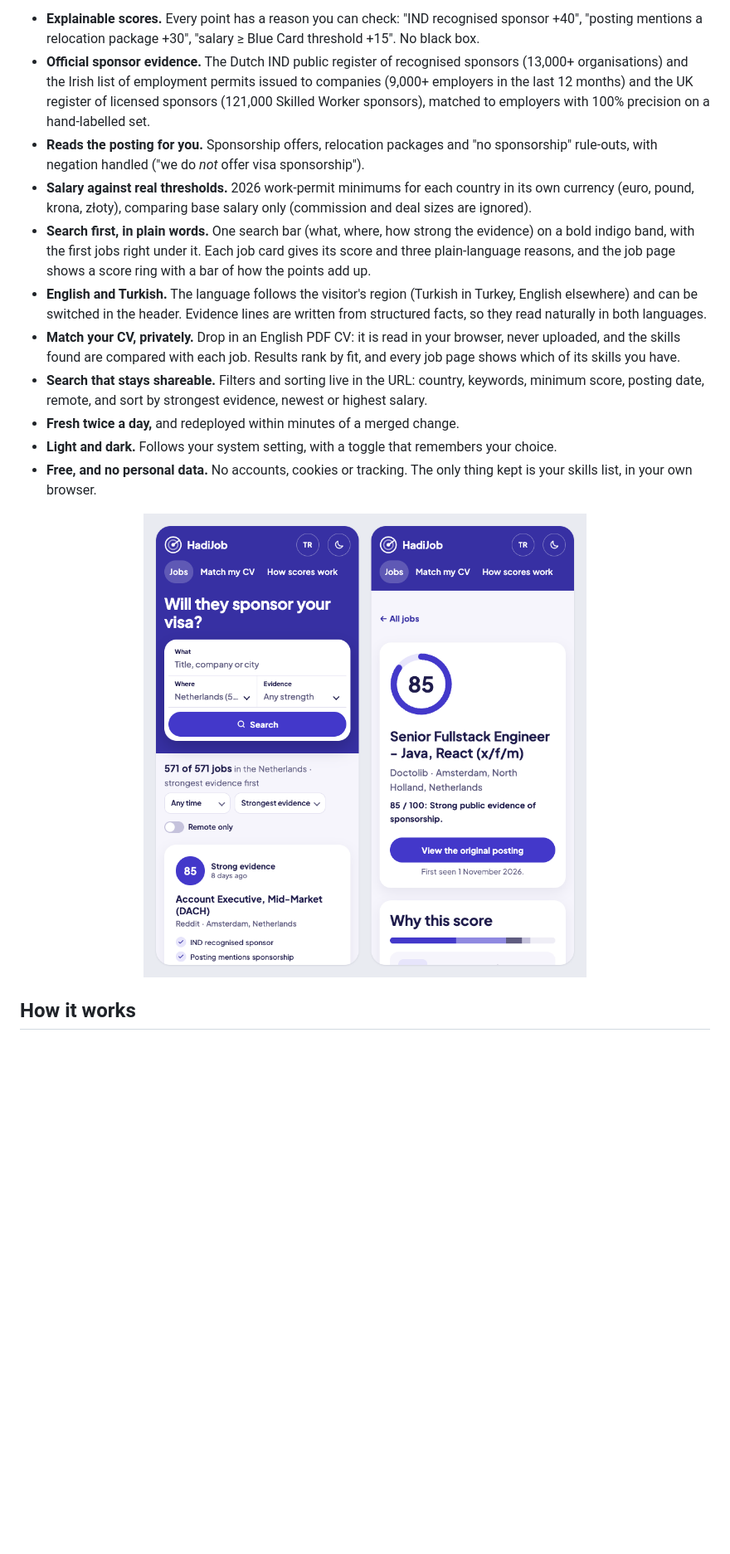
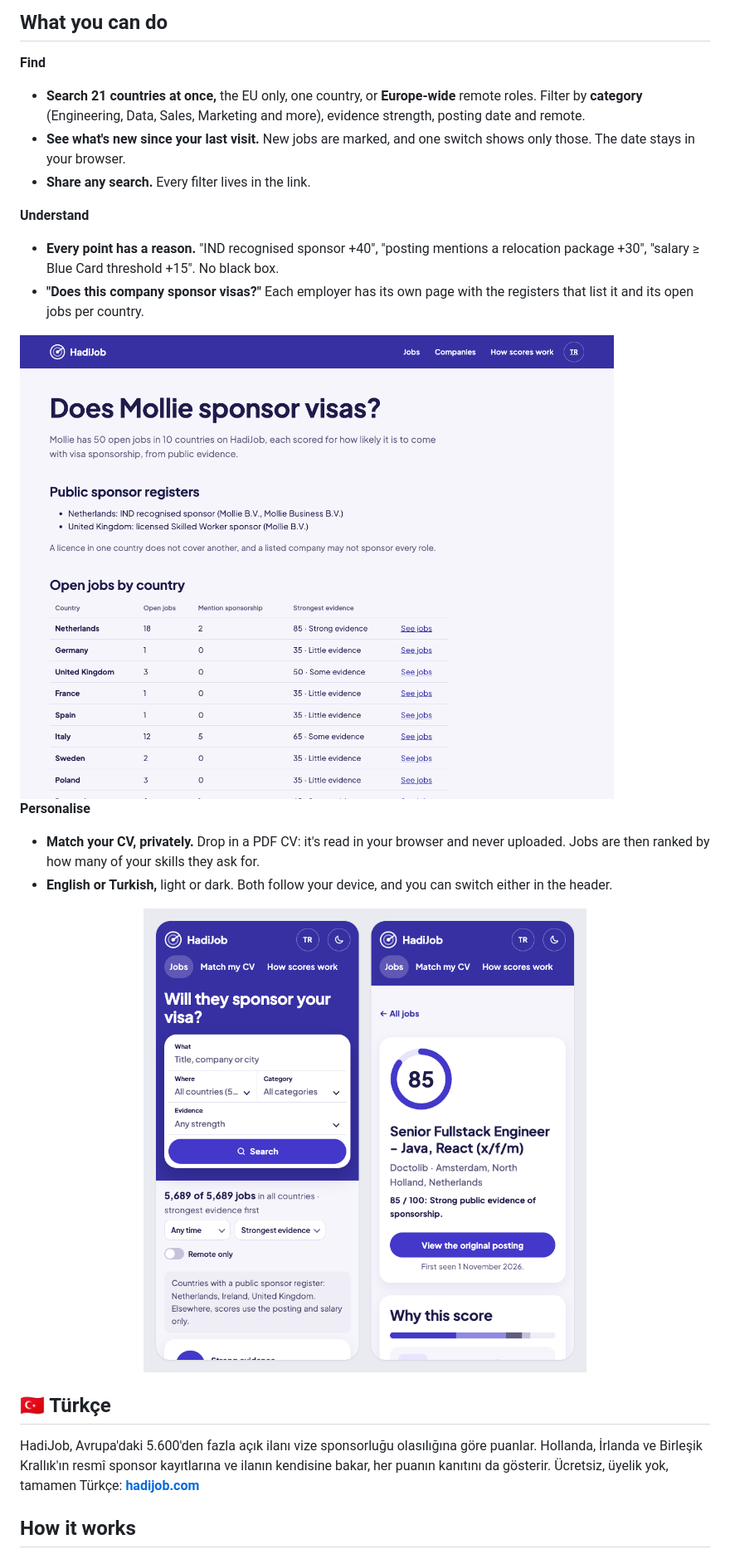
Before and after one commit to ilker-ekin/hadijob, a Markdown page: README.md, the part around one of its changes. Shown at 83% size. GitHub-like rendering; pictures changed too: .github/assets/company.png (added), .github/assets/mobile.png; blank space fills up the shorter version.

Commit message:
docs: lead with the user problem; 21 countries, categories, company pages, rules v5 and new screenshots

```diff
--- a/README.md
+++ b/README.md
@@ -39,17 +39,29 @@ HadiJob checks **public evidence** instead: government sponsor registers, what t
 
-- **Explainable scores.** Every point has a reason you can check: "IND recognised sponsor +40", "posting mentions a relocation package +30", "salary ≥ Blue Card threshold +15". No black box.
-- **Official sponsor evidence.** The Dutch IND public register of recognised sponsors (13,000+ organisations) and the Irish list of employment permits issued to companies (9,000+ employers in the last 12 months) and the UK register of licensed sponsors (121,000 Skilled Worker sponsors), matched to employers with 100% precision on a hand-labelled set.
-- **Reads the posting for you.** Sponsorship offers, relocation packages and "no sponsorship" rule-outs, with negation handled ("we do _not_ offer visa sponsorship").
-- **Salary against real thresholds.** 2026 work-permit minimums for each country in its own currency (euro, pound, krona, złoty), comparing base salary only (commission and deal sizes are ignored).
-- **Search first, in plain words.** One search bar (what, where, how strong the evidence) on a bold indigo band, with the first jobs right under it. Each job card gives its score and three plain-language reasons, and the job page shows a score ring with a bar of how the points add up.
-- **English and Turkish.** The language follows the visitor's region (Turkish in Turkey, English elsewhere) and can be switched in the header. Evidence lines are written from structured facts, so they read naturally in both languages.
-- **Match your CV, privately.** Drop in an English PDF CV: it is read in your browser, never uploaded, and the skills found are compared with each job. Results rank by fit, and every job page shows which of its skills you have.
-- **Search that stays shareable.** Filters and sorting live in the URL: country, keywords, minimum score, posting date, remote, and sort by strongest evidence, newest or highest salary.
-- **Fresh twice a day,** and redeployed within minutes of a merged change.
-- **Light and dark.** Follows your system setting, with a toggle that remembers your choice.
-- **Free, and no personal data.** No accounts, cookies or tracking. The only thing kept is your skills list, in your own browser.
+## What you can do
 
-<p align="center"><img src=".github/assets/mobile.png" alt="Search and job pages on a phone (390px)" width="560"></p>
+**Find**
+
+- **Search 21 countries at once,** the EU only, one country, or **Europe-wide** remote roles. Filter by **category** (Engineering, Data, Sales, Marketing and more), evidence strength, posting date and remote.
+- **See what's new since your last visit.** New jobs are marked, and one switch shows only those. The date stays in your browser.
+- **Share any search.** Every filter lives in the link.
+
+**Understand**
+
+- **Every point has a reason.** "IND recognised sponsor +40", "posting mentions a relocation package +30", "salary ≥ Blue Card threshold +15". No black box.
+- **"Does this company sponsor visas?"** Each employer has its own page with the registers that list it and its open jobs per country.
+
+<img src=".github/assets/company.png" alt="Company page: Does Mollie sponsor visas? It lists the IND and UK registers and the open jobs per country with their strongest evidence" width="820">
+
+**Personalise**
+
+- **Match your CV, privately.** Drop in a PDF CV: it's read in your browser and never uploaded. Jobs are then ranked by how many of your skills they ask for.
+- **English or Turkish,** light or dark. Both follow your device, and you can switch either in the header.
+
+<p align="center"><img src=".github/assets/mobile.png" alt="Search and job pages on a phone" width="560"></p>
+
+## 🇹🇷 Türkçe
+
+HadiJob, Avrupa'daki 5.600'den fazla açık ilanı vize sponsorluğu olasılığına göre puanlar. Hollanda, İrlanda ve Birleşik Krallık'ın resmî sponsor kayıtlarına ve ilanın kendisine bakar, her puanın kanıtını da gösterir. Ücretsiz, üyelik yok, tamamen Türkçe: **[hadijob.com](https://hadijob.com/)**
 
 ## How it works
 
```
Also changed, not shown: other parts of README.md (+90 -110 lines), .github/assets/home-dark.png, .github/assets/home.png.
